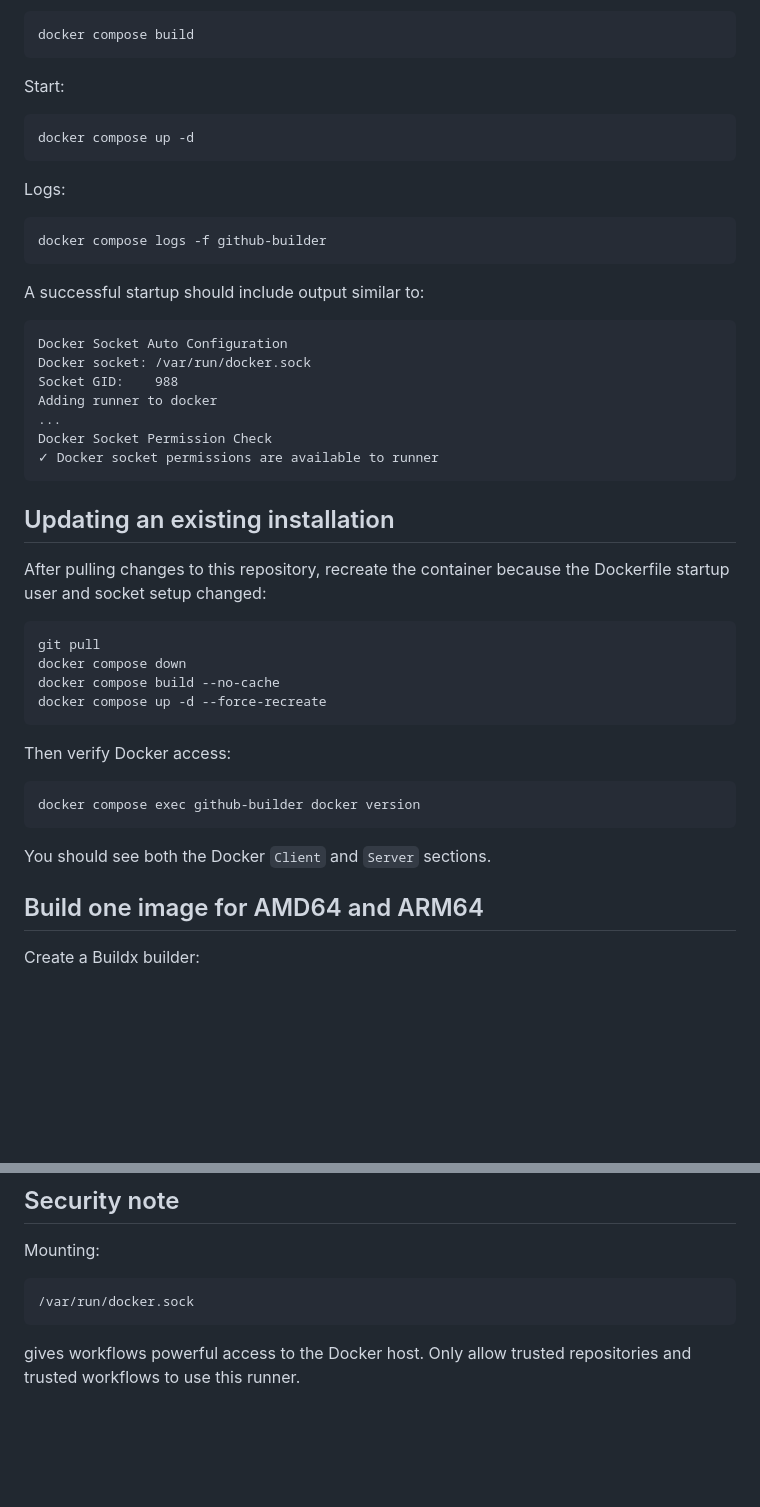
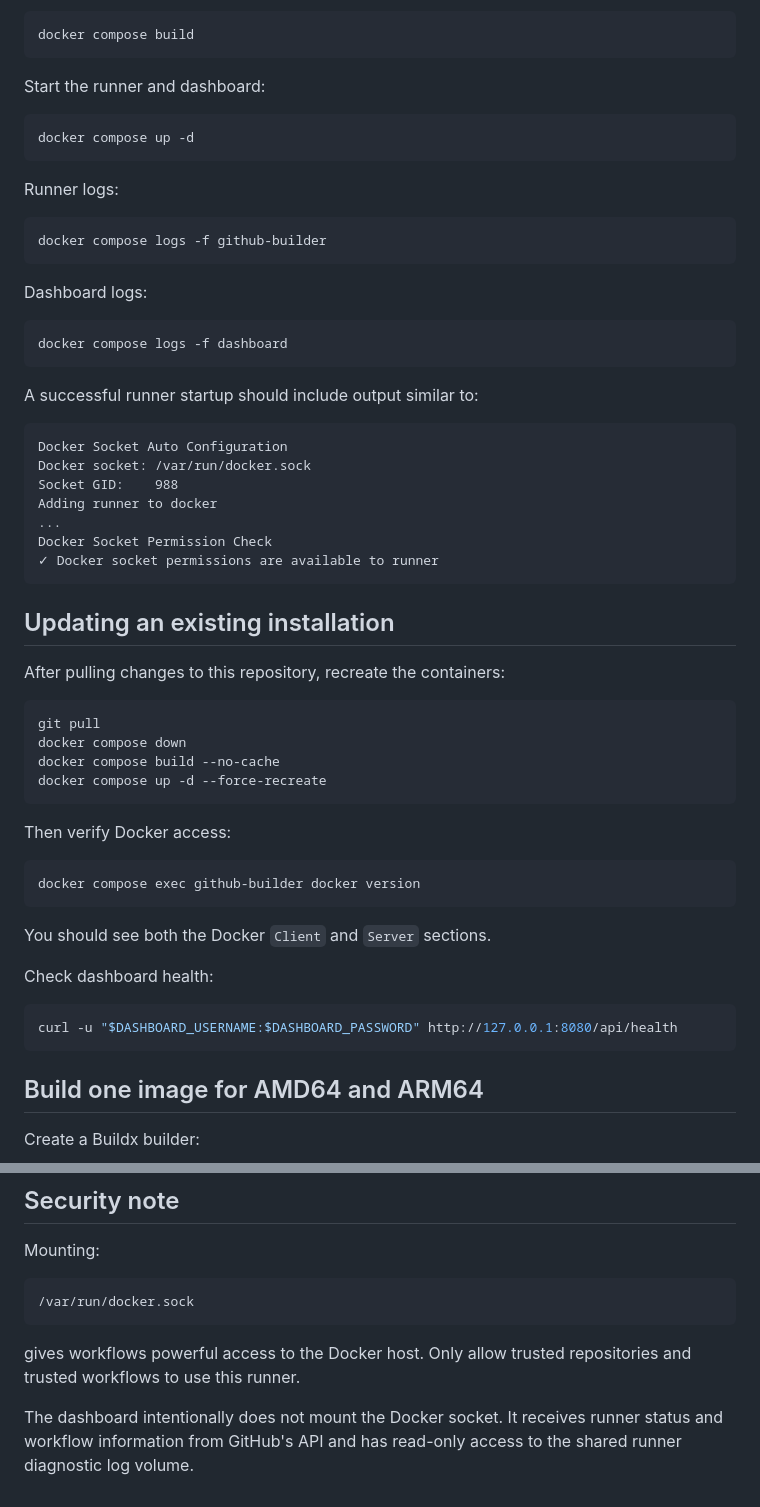
Before and after one commit to NekoSuneProjects/docker-github-runners, a Markdown page: README.md, 2 parts joined by grey strips. Rendered like a GitHub page; blank space fills up the shorter version.

````diff
--- a/README.md
+++ b/README.md
@@ -114,19 +177,25 @@ Build:
 docker compose build
 ```
 
-Start:
+Start the runner and dashboard:
 
 ```bash
 docker compose up -d
 ```
 
-Logs:
+Runner logs:
 
 ```bash
 docker compose logs -f github-builder
 ```
 
-A successful startup should include output similar to:
+Dashboard logs:
+
+```bash
+docker compose logs -f dashboard
+```
+
+A successful runner startup should include output similar to:
 
 ```text
 Docker Socket Auto Configuration
@@ -140,8 +209,7 @@ Docker Socket Permission Check
 
 ## Updating an existing installation
 
-After pulling changes to this repository, recreate the container because the
-Dockerfile startup user and socket setup changed:
+After pulling changes to this repository, recreate the containers:
 
 ```bash
 git pull
@@ -157,6 +225,12 @@ docker compose exec github-builder docker version
 ```
 
 You should see both the Docker `Client` and `Server` sections.
+
+Check dashboard health:
+
+```bash
+curl -u "$DASHBOARD_USERNAME:$DASHBOARD_PASSWORD" http://127.0.0.1:8080/api/health
+```
 
 ## Build one image for AMD64 and ARM64
 
@@ -344,3 +418,7 @@ Mounting:
 
 gives workflows powerful access to the Docker host. Only allow trusted
 repositories and trusted workflows to use this runner.
+
+The dashboard intentionally does not mount the Docker socket. It receives
+runner status and workflow information from GitHub's API and has read-only
+access to the shared runner diagnostic log volume.
````
Also changed, not shown: other parts of README.md (+63 -0 lines).
